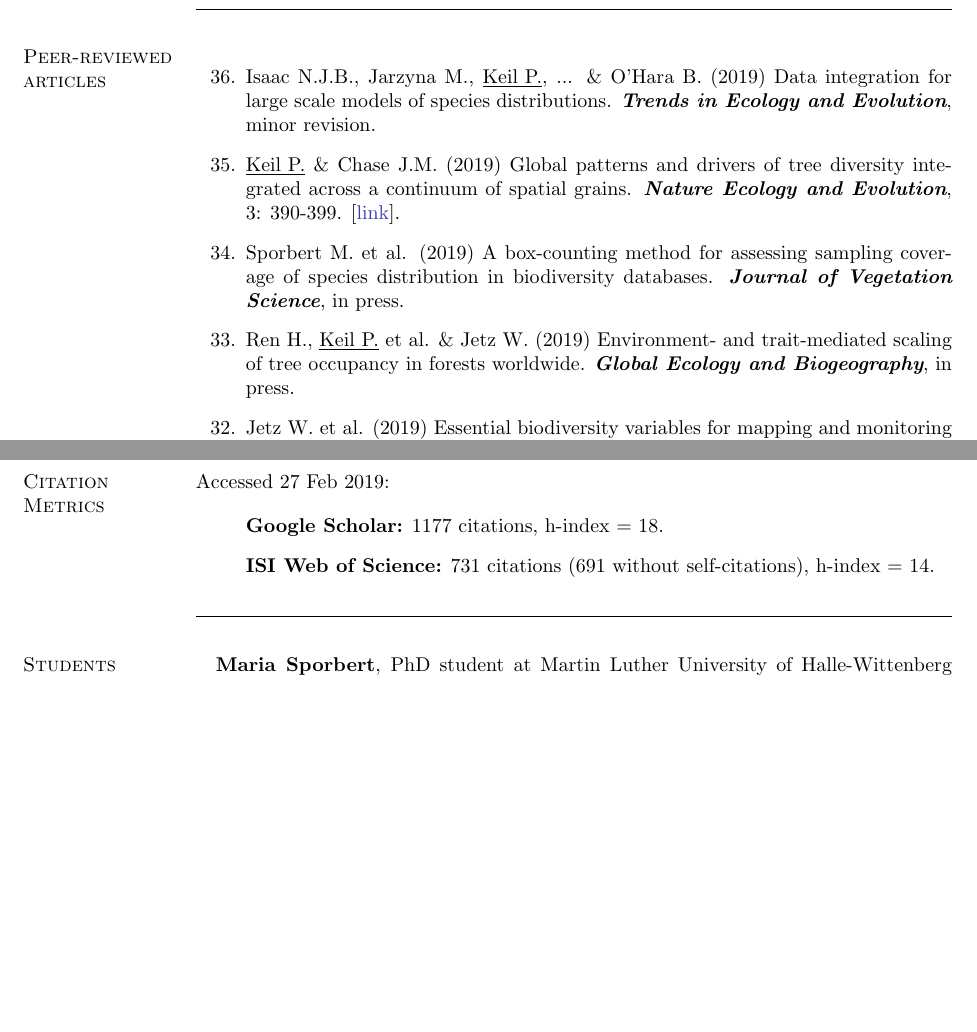
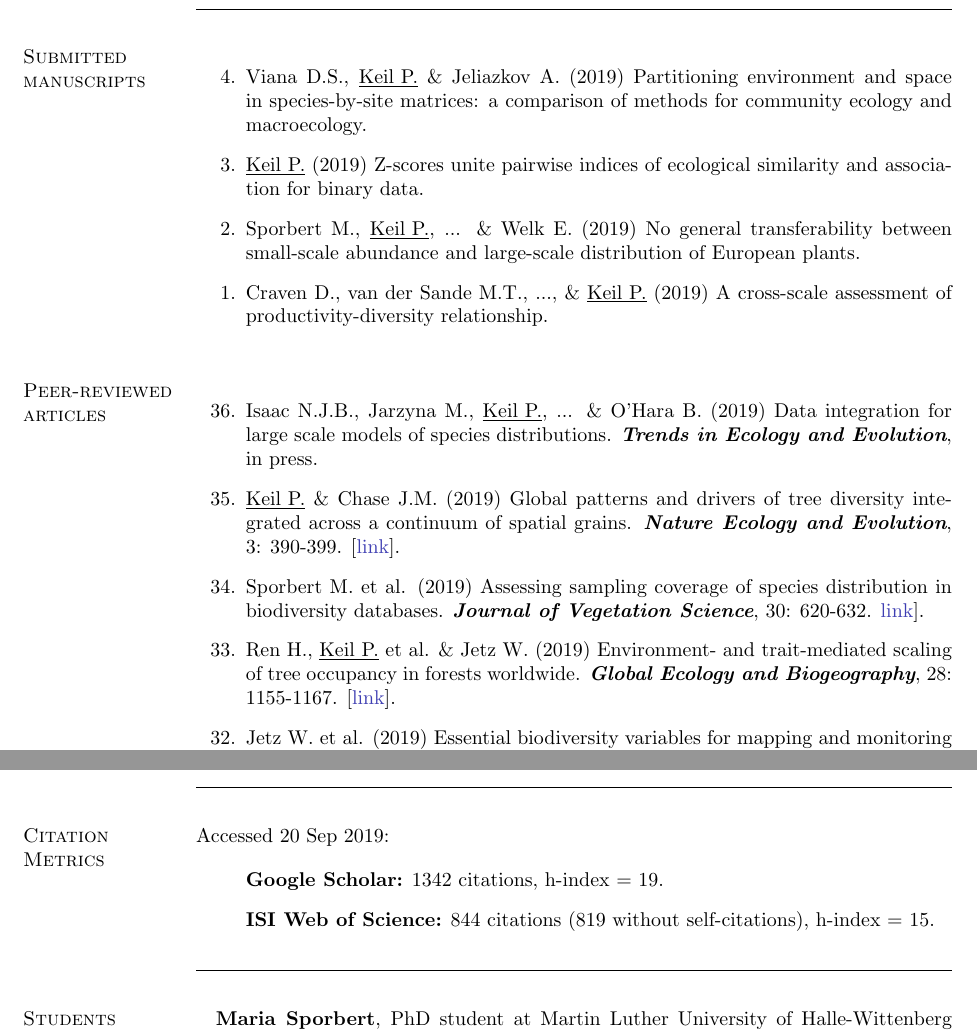
Before and after one commit to petrkeil/CV, a LaTeX CV (Petr_Keil_CV.tex): two parts of pages 2 and 5 of 6, joined at a grey line, cut at the place of the change, the shorter picture padded with empty space. Compiled offline with pdfLaTeX.

Commit message:
Fall 2019

```diff
--- a/Petr_Keil_CV.tex
+++ b/Petr_Keil_CV.tex
@@ -73,17 +73,30 @@ Department of Zoology, {\bf University of Cambridge}, UK. Six months as a techni
 
 \HRule
 
+\section{Submitted manuscripts}
+
+\begin{etaremune}
+\item Viana D.S., \underline{Keil P.} \& Jeliazkov A. (2019) Partitioning environment and space in species-by-site matrices: a comparison of methods for community ecology and macroecology.
+
+\item \underline{Keil P.} (2019) Z-scores unite pairwise indices of ecological similarity and association for binary data.
+
+\item Sporbert M., \underline{Keil P.}, ... \& Welk E. (2019) No general transferability between small-scale abundance and large-scale distribution of European plants.
+
+\item Craven D., van der Sande M.T., ..., \& \underline{Keil P.} (2019) A cross-scale assessment of productivity-diversity relationship.
+
+\end{etaremune}
+
 \section{Peer-reviewed articles}
 
 \begin{etaremune}
 
-\item Isaac N.J.B., Jarzyna M., \underline{Keil P.}, ... \& O'Hara B. (2019) Data integration for large scale models of species distributions. \textit{\textbf{Trends in Ecology and Evolution}}, minor revision.
+\item Isaac N.J.B., Jarzyna M., \underline{Keil P.}, ... \& O'Hara B. (2019) Data integration for large scale models of species distributions. \textit{\textbf{Trends in Ecology and Evolution}}, in press.
 
 \item \underline{Keil P.} \& Chase J.M. (2019) Global patterns and drivers of tree diversity integrated across a continuum of spatial grains. \textit{\textbf{Nature Ecology and Evolution}}, 3: 390-399. [\href{https://www.nature.com/articles/s41559-019-0799-0}{link}].
 
-\item Sporbert M. et al. (2019) A box-counting method for assessing sampling coverage of species distribution in biodiversity databases. \textit{\textbf{Journal of Vegetation Science}}, in press.
+\item Sporbert M. et al. (2019) Assessing sampling coverage of species distribution in biodiversity databases. \textit{\textbf{Journal of Vegetation Science}}, 30: 620-632. \href{https://onlinelibrary.wiley.com/doi/full/10.1111/jvs.12763}{link}].
 
-\item Ren H., \underline{Keil P.} et al. \& Jetz W. (2019) Environment- and trait-mediated scaling of tree occupancy in forests worldwide. \textit{\textbf{Global Ecology and Biogeography}}, in press.
+\item Ren H., \underline{Keil P.} et al. \& Jetz W. (2019) Environment- and trait-mediated scaling of tree occupancy in forests worldwide. \textit{\textbf{Global Ecology and Biogeography}}, 28: 1155-1167. [\href{https://onlinelibrary.wiley.com/doi/full/10.1111/geb.12922}{link}].
 
 \item Jetz W. et al. (2019) Essential biodiversity variables for mapping and monitoring species populations. \textit{\textbf{Nature Ecology and Evolution}}, 3: 539-551. [\href{https://www.nature.com/articles/s41559-019-0826-1}{link}].
 
@@ -182,11 +195,11 @@ Associate editor of \textit{\textbf{Nature Conservation}} (Pensoft Publishers) \
 %\newpage
 \section{Citation \\ Metrics}
 
-Accessed 27 Feb 2019:
+Accessed 20 Sep 2019:
 
 \begin{itemize}
-\item \textbf{Google Scholar:} 1177 citations, h-index  = 18.
-\item \textbf{ISI Web of Science:} 731 citations (691 without self-citations), h-index = 14.
+\item \textbf{Google Scholar:} 1342 citations, h-index  = 19.
+\item \textbf{ISI Web of Science:} 844 citations (819 without self-citations), h-index = 15.
 \end{itemize}
 
 
```
Also changed, not shown: Petr_Keil_CV.pdf, 4 other files.
